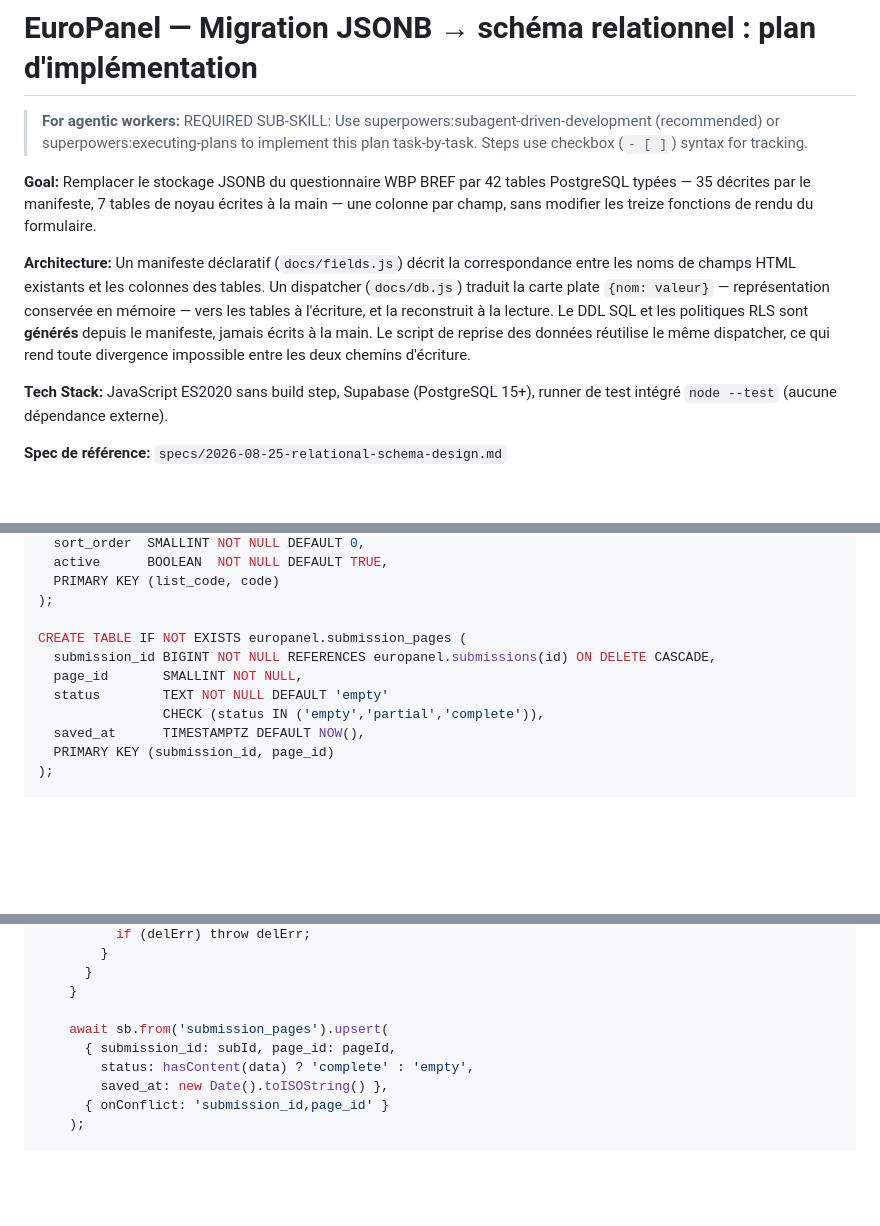
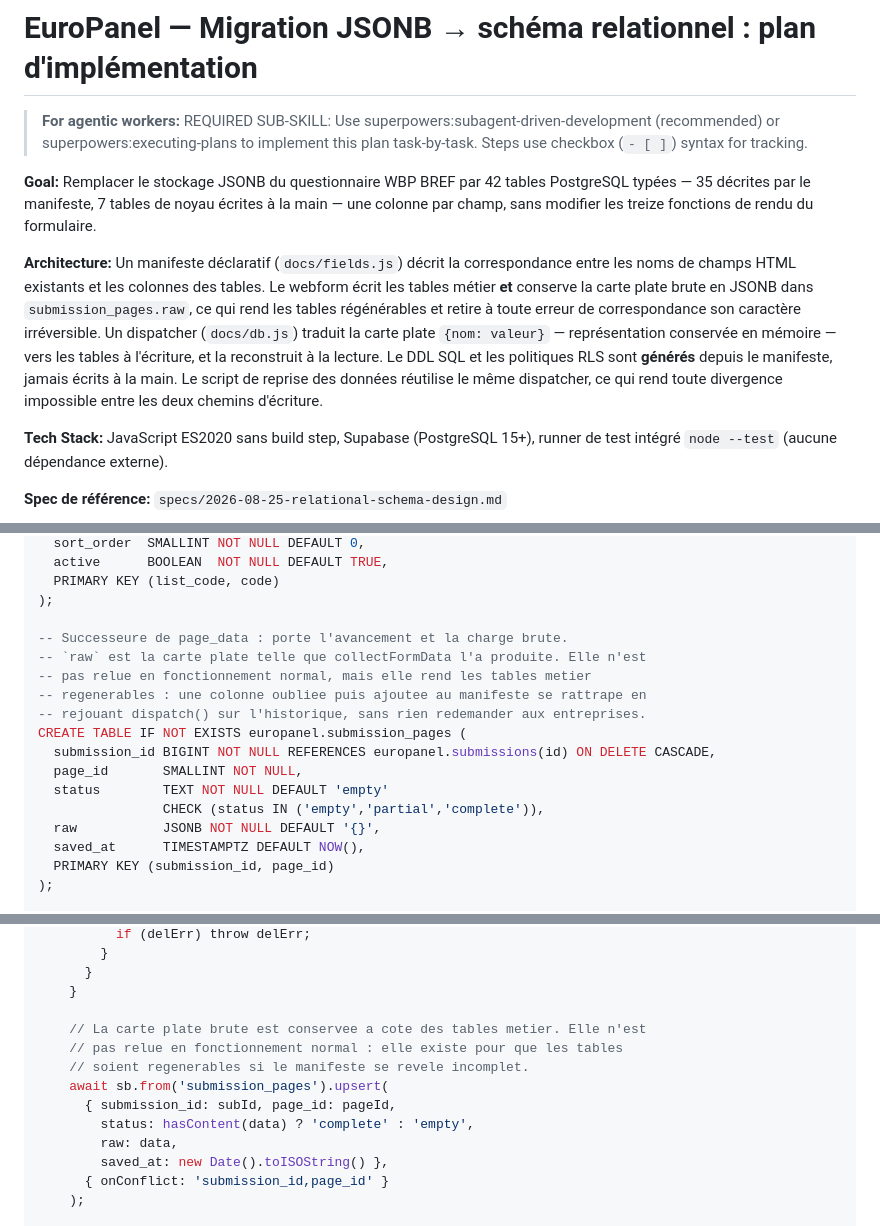
Before and after one commit to MGE-Agilos/Europanel, a Markdown page: plans/2026-08-25-relational-schema.md, 3 parts joined by grey strips. GitHub-like rendering; blank space fills up the shorter version.

```diff
--- a/plans/2026-08-25-relational-schema.md
+++ b/plans/2026-08-25-relational-schema.md
@@ -4,7 +4,7 @@
 
 **Goal:** Remplacer le stockage JSONB du questionnaire WBP BREF par 42 tables PostgreSQL typées — 35 décrites par le manifeste, 7 tables de noyau écrites à la main — une colonne par champ, sans modifier les treize fonctions de rendu du formulaire.
 
-**Architecture:** Un manifeste déclaratif (`docs/fields.js`) décrit la correspondance entre les noms de champs HTML existants et les colonnes des tables. Un dispatcher (`docs/db.js`) traduit la carte plate `{nom: valeur}` — représentation conservée en mémoire — vers les tables à l'écriture, et la reconstruit à la lecture. Le DDL SQL et les politiques RLS sont **générés** depuis le manifeste, jamais écrits à la main. Le script de reprise des données réutilise le même dispatcher, ce qui rend toute divergence impossible entre les deux chemins d'écriture.
+**Architecture:** Un manifeste déclaratif (`docs/fields.js`) décrit la correspondance entre les noms de champs HTML existants et les colonnes des tables. Le webform écrit les tables métier **et** conserve la carte plate brute en JSONB dans `submission_pages.raw`, ce qui rend les tables régénérables et retire à toute erreur de correspondance son caractère irréversible. Un dispatcher (`docs/db.js`) traduit la carte plate `{nom: valeur}` — représentation conservée en mémoire — vers les tables à l'écriture, et la reconstruit à la lecture. Le DDL SQL et les politiques RLS sont **générés** depuis le manifeste, jamais écrits à la main. Le script de reprise des données réutilise le même dispatcher, ce qui rend toute divergence impossible entre les deux chemins d'écriture.
 
 **Tech Stack:** JavaScript ES2020 sans build step, Supabase (PostgreSQL 15+), runner de test intégré `node --test` (aucune dépendance externe).
 
@@ -1800,11 +1800,17 @@ CREATE TABLE IF NOT EXISTS europanel.ref_lists (
   PRIMARY KEY (list_code, code)
 );
 
+-- Successeure de page_data : porte l'avancement et la charge brute.
+-- `raw` est la carte plate telle que collectFormData l'a produite. Elle n'est
+-- pas relue en fonctionnement normal, mais elle rend les tables metier
+-- regenerables : une colonne oubliee puis ajoutee au manifeste se rattrape en
+-- rejouant dispatch() sur l'historique, sans rien redemander aux entreprises.
 CREATE TABLE IF NOT EXISTS europanel.submission_pages (
   submission_id BIGINT NOT NULL REFERENCES europanel.submissions(id) ON DELETE CASCADE,
   page_id       SMALLINT NOT NULL,
   status        TEXT NOT NULL DEFAULT 'empty'
                 CHECK (status IN ('empty','partial','complete')),
+  raw           JSONB NOT NULL DEFAULT '{}',
   saved_at      TIMESTAMPTZ DEFAULT NOW(),
   PRIMARY KEY (submission_id, page_id)
 );
@@ -2070,9 +2076,13 @@ async function savePageData(pageId, data) {
       }
     }
 
+    // La carte plate brute est conservee a cote des tables metier. Elle n'est
+    // pas relue en fonctionnement normal : elle existe pour que les tables
+    // soient regenerables si le manifeste se revele incomplet.
     await sb.from('submission_pages').upsert(
       { submission_id: subId, page_id: pageId,
         status: hasContent(data) ? 'complete' : 'empty',
+        raw: data,
         saved_at: new Date().toISOString() },
       { onConflict: 'submission_id,page_id' }
     );
```
Also changed, not shown: specs/2026-08-25-relational-schema-design.md (+57 -7 lines).
